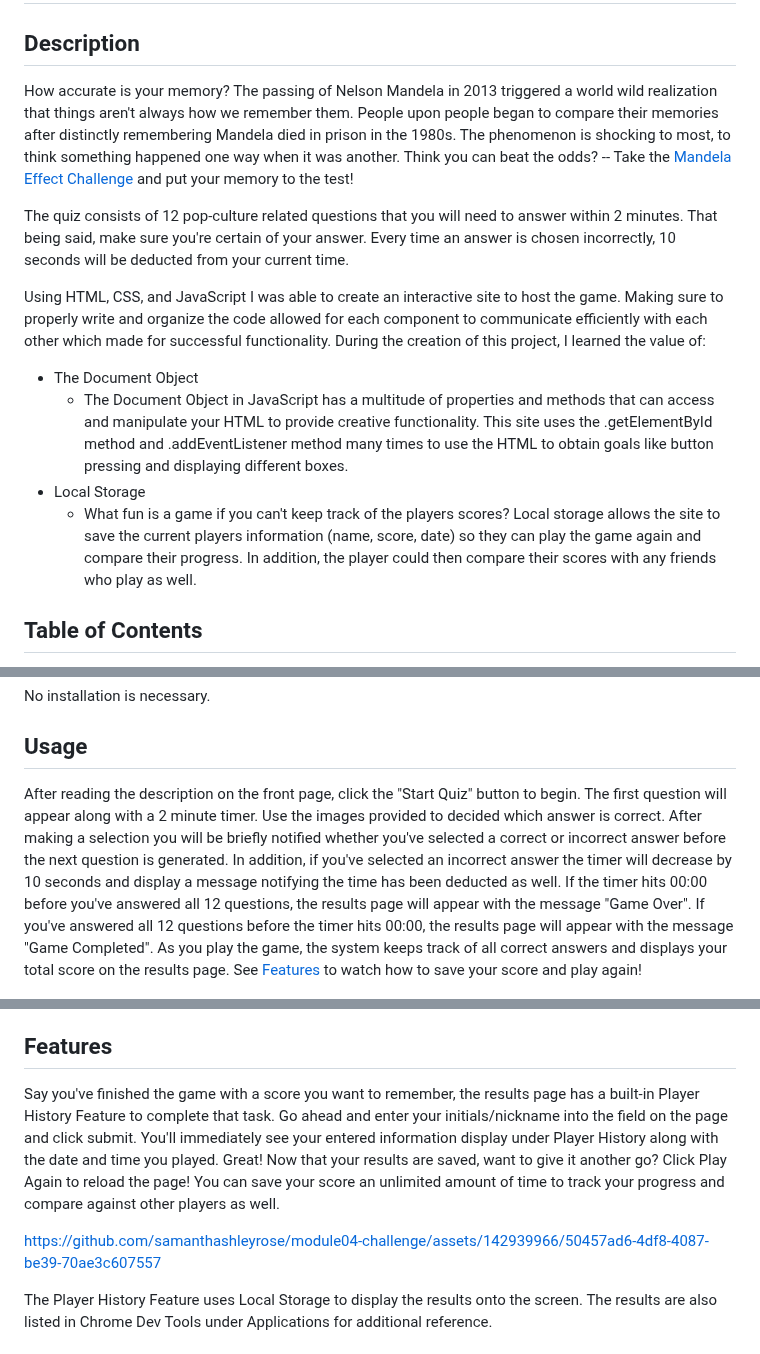
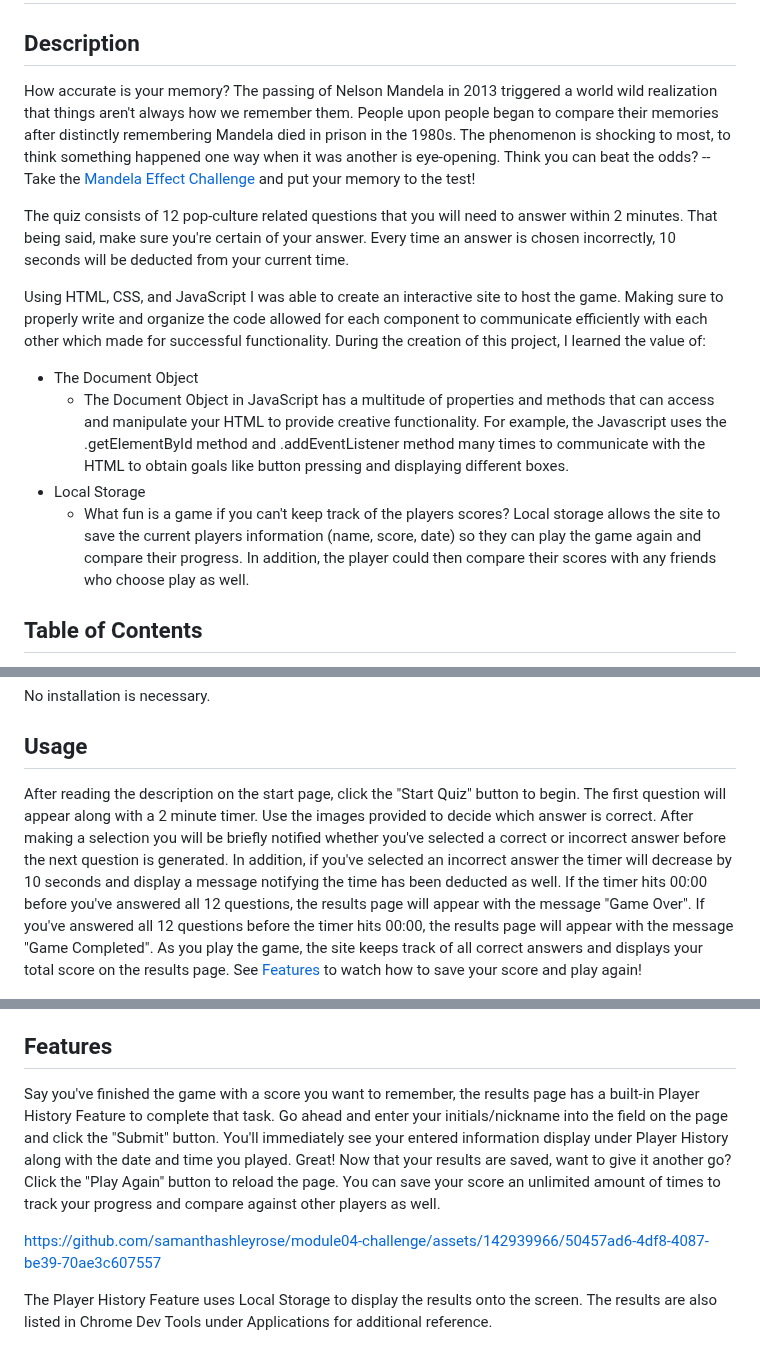
Before and after one commit to samanthashleyrose/Mandela-Effect-Challenge, a Markdown page: README.md, 3 parts joined by grey strips. Rendered like a GitHub page.

Commit message:
Spelling corrections to README

```diff
--- a/README.md
+++ b/README.md
@@ -2,16 +2,16 @@
 
 ## Description
 
-How accurate is your memory? The passing of Nelson Mandela in 2013 triggered a world wild realization that things aren't always how we remember them. People upon people began to compare their memories after distinctly remembering Mandela died in prison in the 1980s. The phenomenon is shocking to most, to think something happened one way when it was another. Think you can beat the odds? -- Take the <link><a href="https://samanthashleyrose.github.io/module04-challenge/">Mandela Effect Challenge</a></link> and put your memory to the test!
+How accurate is your memory? The passing of Nelson Mandela in 2013 triggered a world wild realization that things aren't always how we remember them. People upon people began to compare their memories after distinctly remembering Mandela died in prison in the 1980s. The phenomenon is shocking to most, to think something happened one way when it was another is eye-opening. Think you can beat the odds? -- Take the <link><a href="https://samanthashleyrose.github.io/module04-challenge/">Mandela Effect Challenge</a></link> and put your memory to the test!
 
 The quiz consists of 12 pop-culture related questions that you will need to answer within 2 minutes. That being said, make sure you're certain of your answer. Every time an answer is chosen incorrectly, 10 seconds will be deducted from your current time.
 
 Using HTML, CSS, and JavaScript I was able to create an interactive site to host the game. Making sure to properly write and organize the code allowed for each component to communicate efficiently with each other which made for successful functionality. During the creation of this project, I learned the value of:
 
 - The Document Object
-    - The Document Object in JavaScript has a multitude of properties and methods that can access and manipulate your HTML to provide creative functionality. This site uses the .getElementById method and .addEventListener method many times to use the HTML to obtain goals like button pressing and displaying different boxes.
+    - The Document Object in JavaScript has a multitude of properties and methods that can access and manipulate your HTML to provide creative functionality. For example, the Javascript uses the .getElementById method and .addEventListener method many times to communicate with the HTML to obtain goals like button pressing and displaying different boxes.
 - Local Storage
-    - What fun is a game if you can't keep track of the players scores? Local storage allows the site to save the current players information (name, score, date) so they can play the game again and compare their progress. In addition, the player could then compare their scores with any friends who play as well.
+    - What fun is a game if you can't keep track of the players scores? Local storage allows the site to save the current players information (name, score, date) so they can play the game again and compare their progress. In addition, the player could then compare their scores with any friends who choose play as well.
 
 
 ## Table of Contents
@@ -28,7 +28,7 @@ No installation is necessary.
 
 ## Usage
 
-After reading the description on the front page, click the "Start Quiz" button to begin. The first question will appear along with a 2 minute timer. Use the images provided to decided which answer is correct. After making a selection you will be briefly notified whether you've selected a correct or incorrect answer before the next question is generated. In addition, if you've selected an incorrect answer the timer will decrease by 10 seconds and display a message notifying the time has been deducted as well. If the timer hits 00:00 before you've answered all 12 questions, the results page will appear with the message "Game Over". If you've answered all 12 questions before the timer hits 00:00, the results page will appear with the message "Game Completed". As you play the game, the system keeps track of all correct answers and displays your total score on the results page. See [Features](#features) to watch how to save your score and play again!
+After reading the description on the start page, click the "Start Quiz" button to begin. The first question will appear along with a 2 minute timer. Use the images provided to decide which answer is correct. After making a selection you will be briefly notified whether you've selected a correct or incorrect answer before the next question is generated. In addition, if you've selected an incorrect answer the timer will decrease by 10 seconds and display a message notifying the time has been deducted as well. If the timer hits 00:00 before you've answered all 12 questions, the results page will appear with the message "Game Over". If you've answered all 12 questions before the timer hits 00:00, the results page will appear with the message "Game Completed". As you play the game, the site keeps track of all correct answers and displays your total score on the results page. See [Features](#features) to watch how to save your score and play again!
 
 
 ![Example screenshot of start page](./assets/images/start-box-example.png)
@@ -59,13 +59,9 @@ After reading the description on the front page, click the "Start Quiz" button t
 
 ## Features
 
-Say you've finished the game with a score you want to remember, the results page has a built-in Player History Feature to complete that task. Go ahead and enter your initials/nickname into the field on the page and click submit. You'll immediately see your entered information display under Player History along with the date and time you played. Great! Now that your results are saved, want to give it another go? Click Play Again to reload the page! You can save your score an unlimited amount of time to track your progress and compare against other players as well.
-
-
+Say you've finished the game with a score you want to remember, the results page has a built-in Player History Feature to complete that task. Go ahead and enter your initials/nickname into the field on the page and click the "Submit" button. You'll immediately see your entered information display under Player History along with the date and time you played. Great! Now that your results are saved, want to give it another go? Click the "Play Again" button to reload the page. You can save your score an unlimited amount of times to track your progress and compare against other players as well.
 
 https://github.com/samanthashleyrose/module04-challenge/assets/142939966/50457ad6-4df8-4087-be39-70ae3c607557
-
-
 
 The Player History Feature uses Local Storage to display the results onto the screen. The results are also listed in Chrome Dev Tools under Applications for additional reference.
 
```
